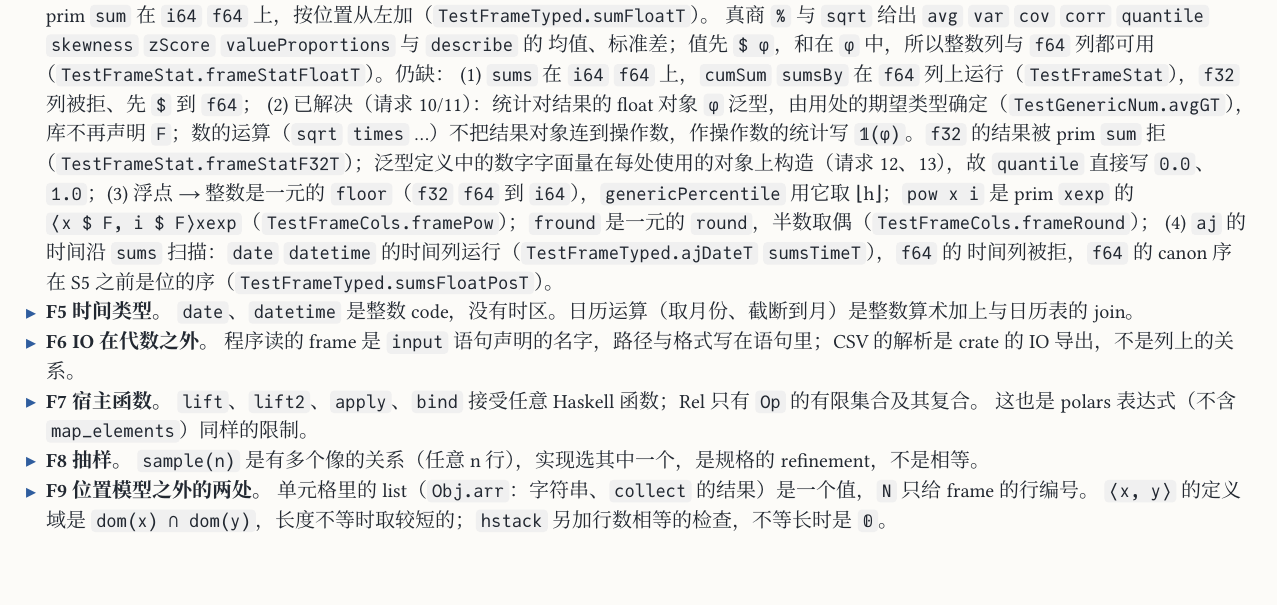
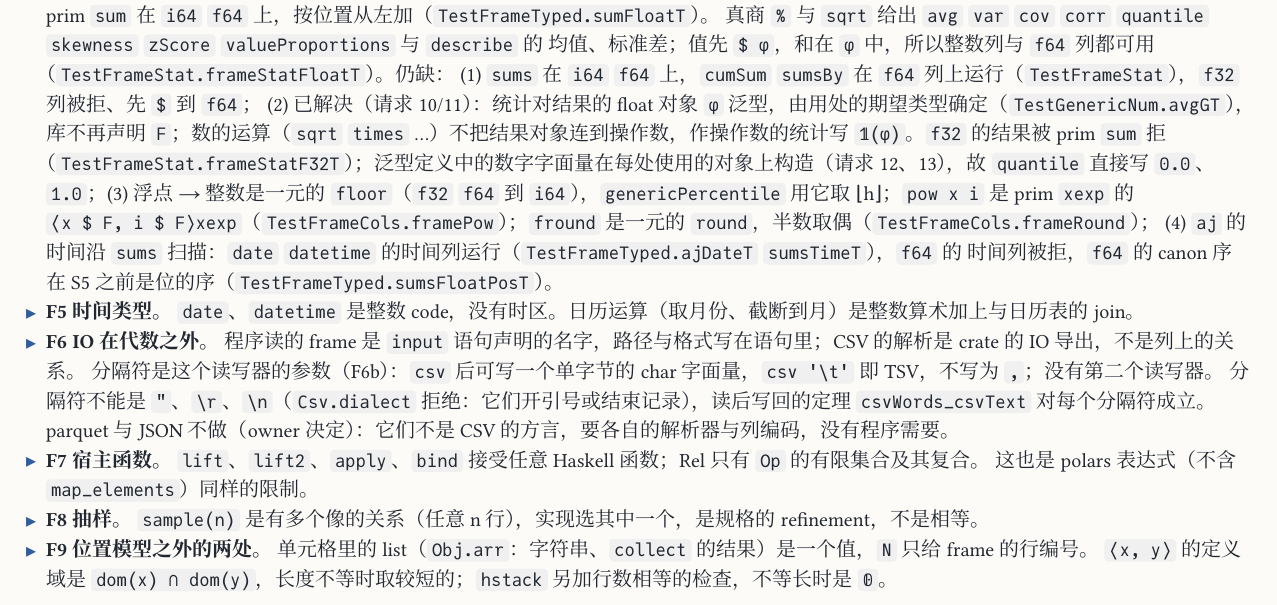
Before and after one commit to co-dh/rel, a Typst document (doc/dataframe-design.zh.typ): part of page 10 of 10, cut so that both start at the same text, the shorter picture padded with empty space. The pictures show the PDF file doc/dataframe-design.zh.pdf that the author committed with the source.

Commit message:
df-F6b: PLAN entry; dataframe-design F6 row and text: TSV is csv '\t', parquet and JSON out of scope
Co-Authored-By: Claude Opus 5.5 <noreply@anthropic.com>
Claude-Session: https://claude.ai/code/session_01SmYQDUNyrtTaWyTVr5nJq8

```diff
--- a/doc/dataframe-design.zh.typ
+++ b/doc/dataframe-design.zh.typ
@@ -295,9 +295,9 @@ next(n, x)        ≜ dom(x) tot(⟨𝟙, ⊤ n⟩plus x)                 行 i
   ([`fromList` `fromRows` `fromColumns` `fromUnboxedVector` `empty`], [字面量 `Tm.val`，或 `⟨x, y⟩`], [], "full"),
   ([`columnAsVector` `columnAsList` `toList` `toRowList` `to*Matrix`], [`summarize(F(x c), x)`], [位置顺序的数组], "full"),
   ([`dimensions` `nRows` `nColumns` `columnNames`], [`count(x)`；`nColumns` `columnNames` 读 `Schema`], [列名只在 schema 里，frame 是位置的], "full"),
-  ([`readTsv` `readParquet` `readJSON` `writeParquet`], [无], [F6], "no"),
-  ([`readCsv` `writeCsv` `scanCsv`], [`input x : N ⟶ S from csv "f"` / `output x to csv "f"`],
-    [schema 在语句里声明（F1 不变）；CSV 解析是 crate 的 IO 导出（F6）], "full"),
+  ([`readParquet` `readJSON` `writeParquet`], [无], [F6：不做（owner 决定，F6b）], "no"),
+  ([`readCsv` `readTsv` `writeCsv` `scanCsv`], [`input x : N ⟶ S from csv "f"`（TSV：`from csv '\t' "f"`）/ `output x to csv "f"`],
+    [schema 在语句里声明（F1 不变）；CSV 解析是 crate 的 IO 导出（F6）；TSV 是同一个读写器换分隔符（F6b）], "full"),
   ([`scanParquet` `fromDataFrame` `run`（Lazy）], [`rel_program` 中的定义],
     [`rel_program` 本身就是 plan：`rel-architecture` §1], "full"),
   ([`fold`、`display`、Plot、`DecisionTree`、`KMeans` 等], [不在本设计范围], [宿主层的工具与模型库], "out"),
@@ -365,6 +365,9 @@ next(n, x)        ≜ dom(x) tot(⟨𝟙, ⊤ n⟩plus x)                 行 i
   时间列被拒，`f64` 的 canon 序在 S5 之前是位的序（`TestFrameTyped.sumsFloatPosT`）。
 - *F5 时间类型。* `date`、`datetime` 是整数 code，没有时区。日历运算（取月份、截断到月）是整数算术加上与日历表的 join。
 - *F6 IO 在代数之外。* 程序读的 frame 是 `input` 语句声明的名字，路径与格式写在语句里；CSV 的解析是 crate 的 IO 导出，不是列上的关系。
+  分隔符是这个读写器的参数（F6b）：`csv` 后可写一个单字节的 char 字面量，`csv '\t'` 即 TSV，不写为 `,`；没有第二个读写器。
+  分隔符不能是 `"`、`\r`、`\n`（`Csv.dialect` 拒绝：它们开引号或结束记录），读后写回的定理 `csvWords_csvText` 对每个分隔符成立。
+  parquet 与 JSON 不做（owner 决定）：它们不是 CSV 的方言，要各自的解析器与列编码，没有程序需要。
 - *F7 宿主函数。* `lift`、`lift2`、`apply`、`bind` 接受任意 Haskell 函数；Rel 只有 `Op` 的有限集合及其复合。
   这也是 polars 表达式（不含 `map_elements`）同样的限制。
 - *F8 抽样。* `sample(n)` 是有多个像的关系（任意 n 行），实现选其中一个，是规格的 refinement，不是相等。
```
Also changed, not shown: PLAN.md (+6 -0 lines), doc/dataframe-design.zh.pdf.
